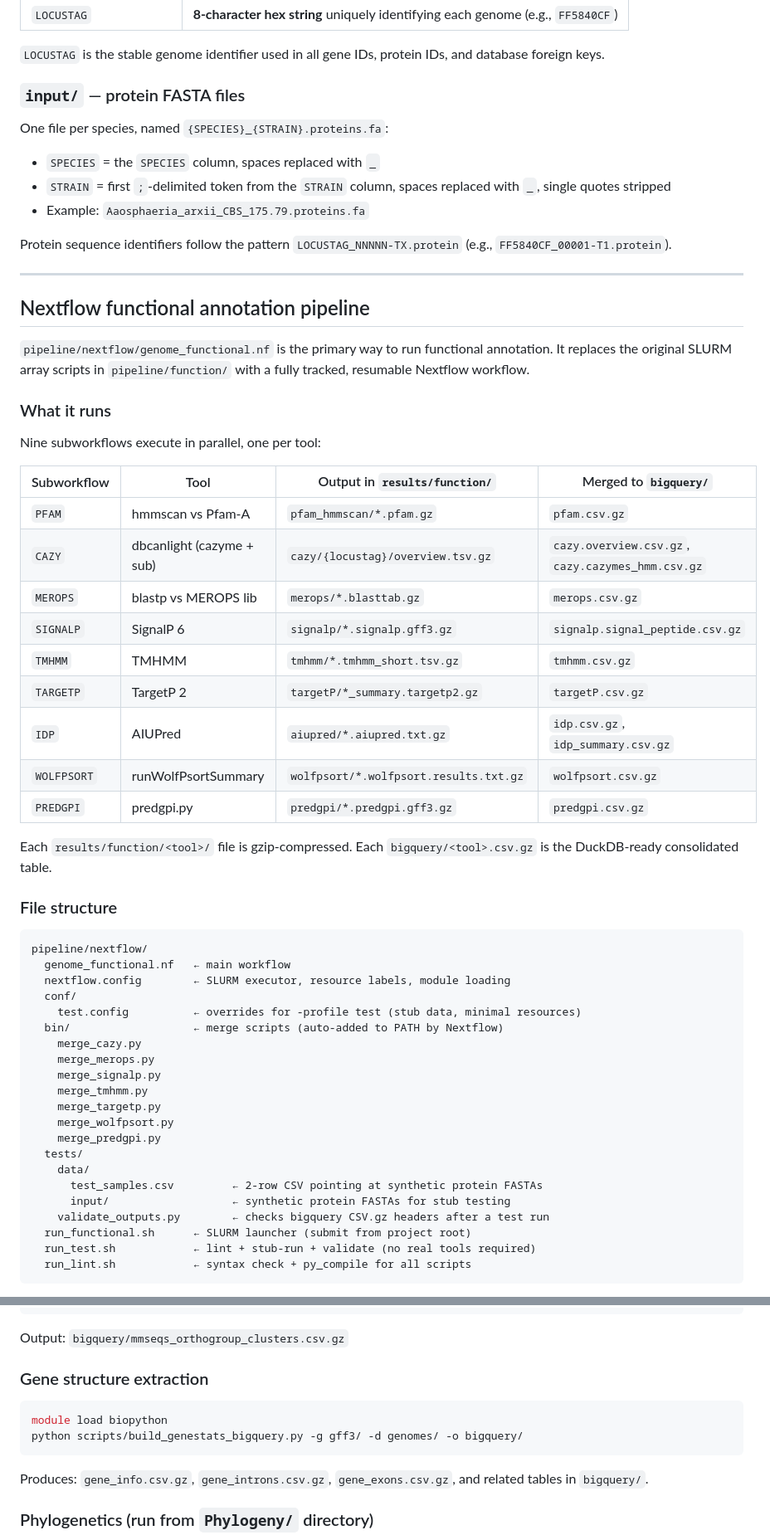
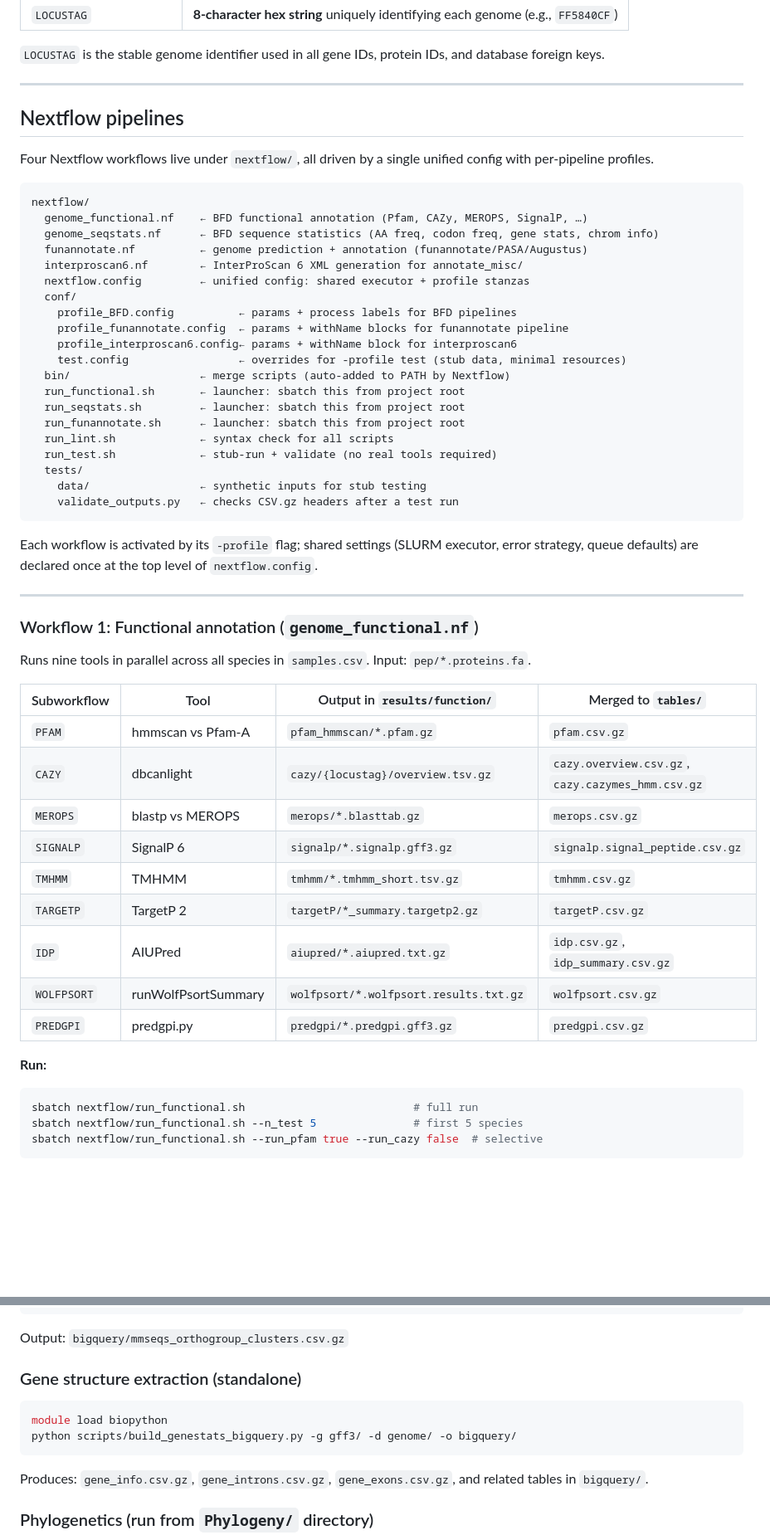
Before and after one commit to stajichlab/Fungi_BFD, a Markdown page: README.md, 2 parts joined by grey strips. Shown at 83% size. GitHub-like rendering; blank space fills up the shorter version.

````diff
--- a/README.md
+++ b/README.md
@@ -48,31 +47,48 @@ The master species table. Every pipeline — SLURM array jobs and the Nextflow w
 
 `LOCUSTAG` is the stable genome identifier used in all gene IDs, protein IDs, and database foreign keys.
 
-### `input/` — protein FASTA files
+---
 
-One file per species, named `{SPECIES}_{STRAIN}.proteins.fa`:
+## Nextflow pipelines
 
-- `SPECIES` = the `SPECIES` column, spaces replaced with `_`
-- `STRAIN` = first `;`-delimited token from the `STRAIN` column, spaces replaced with `_`, single quotes stripped
-- Example: `Aaosphaeria_arxii_CBS_175.79.proteins.fa`
+Four Nextflow workflows live under `nextflow/`, all driven by a single unified config with per-pipeline profiles.
 
-Protein sequence identifiers follow the pattern `LOCUSTAG_NNNNN-TX.protein` (e.g., `FF5840CF_00001-T1.protein`).
+```
+nextflow/
+  genome_functional.nf    ← BFD functional annotation (Pfam, CAZy, MEROPS, SignalP, …)
+  genome_seqstats.nf      ← BFD sequence statistics (AA freq, codon freq, gene stats, chrom info)
+  funannotate.nf          ← genome prediction + annotation (funannotate/PASA/Augustus)
+  interproscan6.nf        ← InterProScan 6 XML generation for annotate_misc/
+  nextflow.config         ← unified config: shared executor + profile stanzas
+  conf/
+    profile_BFD.config          ← params + process labels for BFD pipelines
+    profile_funannotate.config  ← params + withName blocks for funannotate pipeline
+    profile_interproscan6.config← params + withName block for interproscan6
+    test.config                 ← overrides for -profile test (stub data, minimal resources)
+  bin/                    ← merge scripts (auto-added to PATH by Nextflow)
+  run_functional.sh       ← launcher: sbatch this from project root
+  run_seqstats.sh         ← launcher: sbatch this from project root
+  run_funannotate.sh      ← launcher: sbatch this from project root
+  run_lint.sh             ← syntax check for all scripts
+  run_test.sh             ← stub-run + validate (no real tools required)
+  tests/
+    data/                 ← synthetic inputs for stub testing
+    validate_outputs.py   ← checks CSV.gz headers after a test run
+```
+
+Each workflow is activated by its `-profile` flag; shared settings (SLURM executor, error strategy, queue defaults) are declared once at the top level of `nextflow.config`.
 
 ---
 
-## Nextflow functional annotation pipeline
+### Workflow 1: Functional annotation (`genome_functional.nf`)
 
-`pipeline/nextflow/genome_functional.nf` is the primary way to run functional annotation. It replaces the original SLURM array scripts in `pipeline/function/` with a fully tracked, resumable Nextflow workflow.
+Runs nine tools in parallel across all species in `samples.csv`. Input: `pep/*.proteins.fa`.
 
-### What it runs
-
-Nine subworkflows execute in parallel, one per tool:
-
-| Subworkflow | Tool | Output in `results/function/` | Merged to `bigquery/` |
+| Subworkflow | Tool | Output in `results/function/` | Merged to `tables/` |
 |---|---|---|---|
 | `PFAM` | hmmscan vs Pfam-A | `pfam_hmmscan/*.pfam.gz` | `pfam.csv.gz` |
-| `CAZY` | dbcanlight (cazyme + sub) | `cazy/{locustag}/overview.tsv.gz` | `cazy.overview.csv.gz`, `cazy.cazymes_hmm.csv.gz` |
-| `MEROPS` | blastp vs MEROPS lib | `merops/*.blasttab.gz` | `merops.csv.gz` |
+| `CAZY` | dbcanlight | `cazy/{locustag}/overview.tsv.gz` | `cazy.overview.csv.gz`, `cazy.cazymes_hmm.csv.gz` |
+| `MEROPS` | blastp vs MEROPS | `merops/*.blasttab.gz` | `merops.csv.gz` |
 | `SIGNALP` | SignalP 6 | `signalp/*.signalp.gff3.gz` | `signalp.signal_peptide.csv.gz` |
 | `TMHMM` | TMHMM | `tmhmm/*.tmhmm_short.tsv.gz` | `tmhmm.csv.gz` |
 | `TARGETP` | TargetP 2 | `targetP/*_summary.targetp2.gz` | `targetP.csv.gz` |
@@ -80,31 +96,10 @@ Nine subworkflows execute in parallel, one per tool:
 | `WOLFPSORT` | runWolfPsortSummary | `wolfpsort/*.wolfpsort.results.txt.gz` | `wolfpsort.csv.gz` |
 | `PREDGPI` | predgpi.py | `predgpi/*.predgpi.gff3.gz` | `predgpi.csv.gz` |
 
-Each `results/function/<tool>/` file is gzip-compressed. Each `bigquery/<tool>.csv.gz` is the DuckDB-ready consolidated table.
-
-### File structure
-
-```
-pipeline/nextflow/
-  genome_functional.nf   ← main workflow
-  nextflow.config        ← SLURM executor, resource labels, module loading
-  conf/
-    test.config          ← overrides for -profile test (stub data, minimal resources)
-  bin/                   ← merge scripts (auto-added to PATH by Nextflow)
-    merge_cazy.py
-    merge_merops.py
-    merge_signalp.py
-    merge_tmhmm.py
-    merge_targetp.py
-    merge_wolfpsort.py
-    merge_predgpi.py
-  tests/
-    data/
-      test_samples.csv         ← 2-row CSV pointing at synthetic protein FASTAs
-      input/                   ← synthetic protein FASTAs for stub testing
-    validate_outputs.py        ← checks bigquery CSV.gz headers after a test run
-  run_functional.sh      ← SLURM launcher (submit from project root)
-  run_test.sh            ← lint + stub-run + validate (no real tools required)
-  run_lint.sh            ← syntax check + py_compile for all scripts
+**Run:**
+```bash
+sbatch nextflow/run_functional.sh                          # full run
+sbatch nextflow/run_functional.sh --n_test 5               # first 5 species
+sbatch nextflow/run_functional.sh --run_pfam true --run_cazy false  # selective
 ```
 
@@ -239,11 +245,11 @@ sbatch pipeline/03_make_mmseq_orthogroups.sh    # assign orthogroup IDs
 
 Output: `bigquery/mmseqs_orthogroup_clusters.csv.gz`
 
-### Gene structure extraction
+### Gene structure extraction (standalone)
 
 ```bash
 module load biopython
-python scripts/build_genestats_bigquery.py -g gff3/ -d genomes/ -o bigquery/
+python scripts/build_genestats_bigquery.py -g gff3/ -d genome/ -o bigquery/
 ```
 
 Produces: `gene_info.csv.gz`, `gene_introns.csv.gz`, `gene_exons.csv.gz`, and related tables in `bigquery/`.
````
Also changed, not shown: other parts of README.md (+102 -90 lines).
